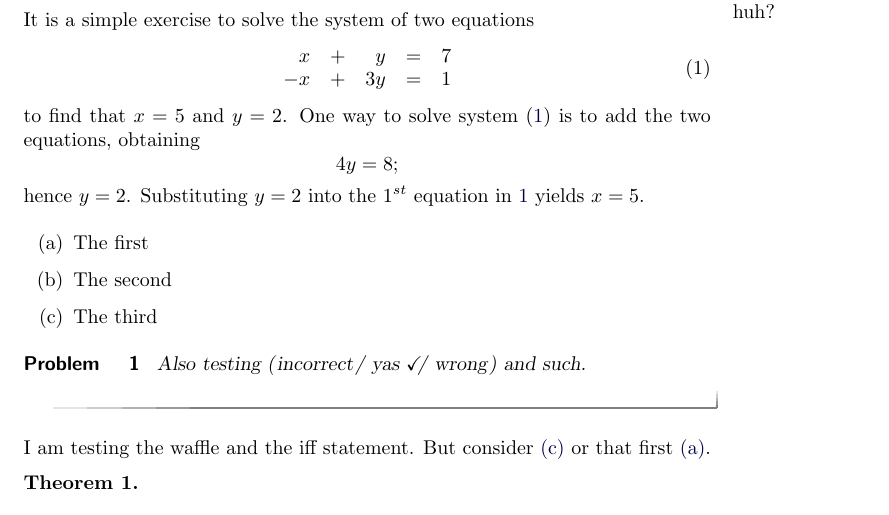
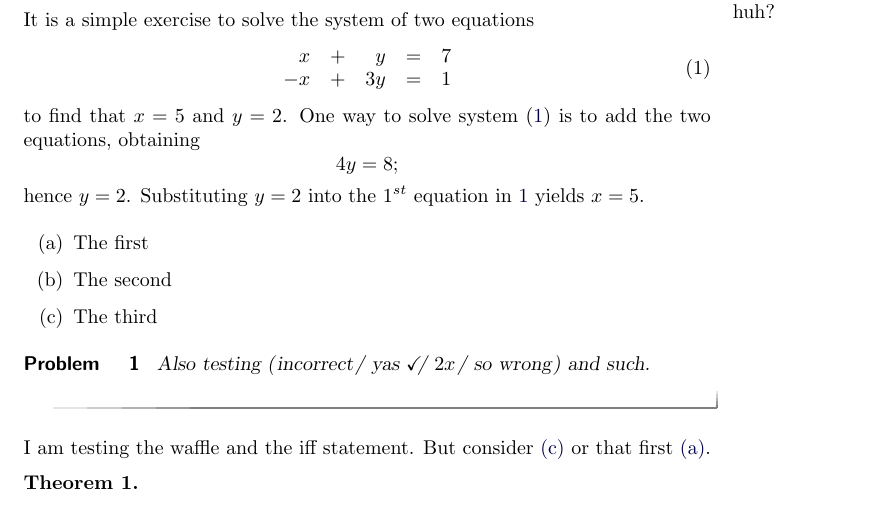
Before and after one commit to kisonecat/ximeraSample, a LaTeX document (first.tex): part of the page, cut so that both start at the same text. Compiled offline with pdfLaTeX.

Commit message:
mathjax in wordchoice

```diff
--- a/first.tex
+++ b/first.tex
@@ -87,7 +87,7 @@ hence $y=2$.  Substituting $y=2$ into the $1^{st}$ equation in
 \end{enumerate}
 
 \begin{problem}
-  Also testing \wordChoice{\choice{incorrect}\choice[correct]{yas}\choice{wrong}} and such.
+  Also testing \wordChoice{\choice{incorrect}\choice[correct]{yas}\choice{$2x$}\choice{so wrong}} and such.
 \end{problem}
 
 
```
